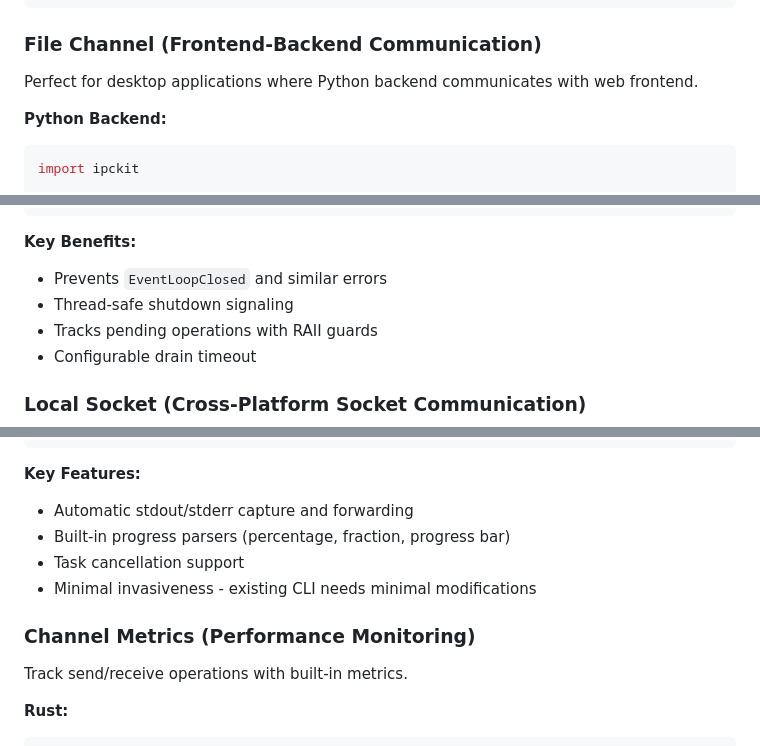
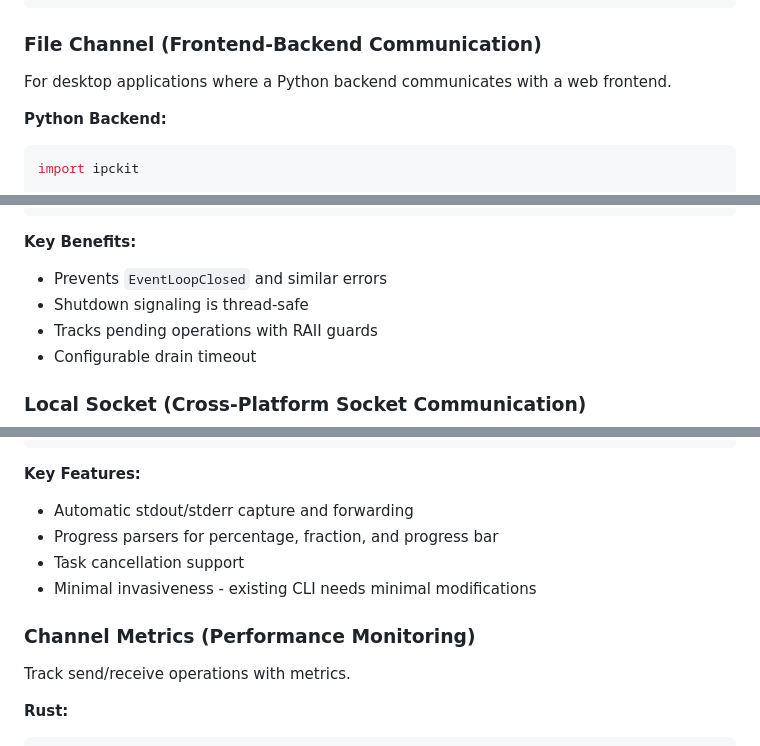
Before and after one commit to loonghao/ipckit, a Markdown page: README.md, 3 parts joined by grey strips. GitHub-like rendering.

````diff
--- a/README.md
+++ b/README.md
@@ -164,7 +163,7 @@ print(response)
 
 ### File Channel (Frontend-Backend Communication)
 
-Perfect for desktop applications where Python backend communicates with web frontend.
+For desktop applications where a Python backend communicates with a web frontend.
 
 **Python Backend:**
 ```python
@@ -262,7 +261,7 @@ fn main() -> ipckit::Result<()> {
 
 **Key Benefits:**
 - Prevents `EventLoopClosed` and similar errors
-- Thread-safe shutdown signaling
+- Shutdown signaling is thread-safe
 - Tracks pending operations with RAII guards
 - Configurable drain timeout
 
@@ -648,13 +647,13 @@ fn main() -> ipckit::Result<()> {
 
 **Key Features:**
 - Automatic stdout/stderr capture and forwarding
-- Built-in progress parsers (percentage, fraction, progress bar)
+- Progress parsers for percentage, fraction, and progress bar
 - Task cancellation support
 - Minimal invasiveness - existing CLI needs minimal modifications
 
 ### Channel Metrics (Performance Monitoring)
 
-Track send/receive operations with built-in metrics.
+Track send/receive operations with metrics.
 
 **Rust:**
 ```rust
````
Also changed, not shown: other parts of README.md (+53 -54 lines), README_zh.md (+56 -57 lines).
